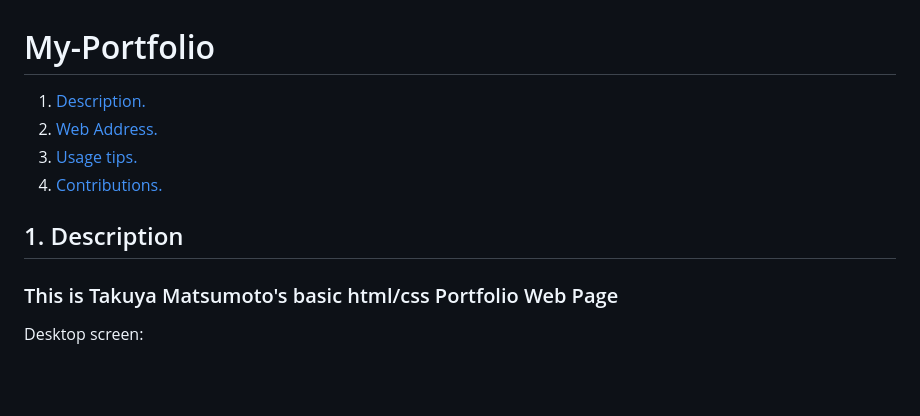
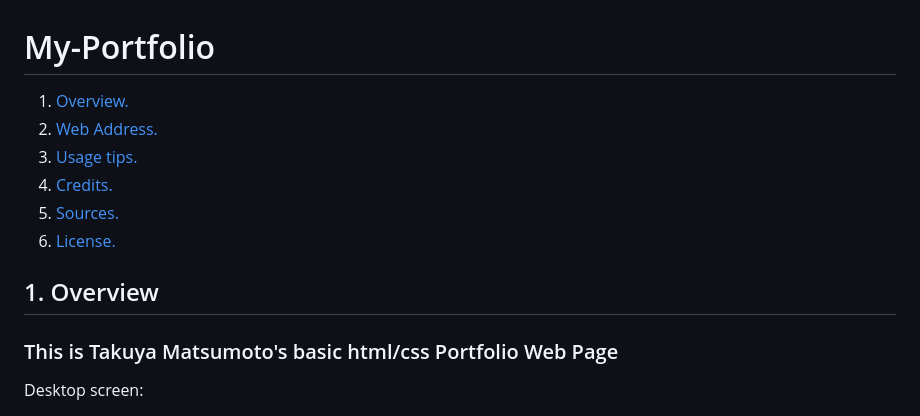
Before and after one commit to TakuyaMats/My-Portfolio, a Markdown page: README.md, the part around the change printed below. GitHub-like rendering; blank space fills up the shorter version.

```diff
--- a/README.md
+++ b/README.md
@@ -1,13 +1,15 @@
 # My-Portfolio
 
-1. [ Description. ](#desc)
+1. [ Overview. ](#overview)
 2. [ Web Address. ](#web-address)
 3. [ Usage tips. ](#usage)
-4. [ Contributions. ](#contributions)
+4. [ Credits. ](#credits)
+5. [ Sources. ](#sources)
+6. [ License. ](#license)
 
 
-<a name="desc"></a>
-## 1. Description
+<a name="overview"></a>
+## 1. Overview
 
 ### This is Takuya Matsumoto's basic html/css Portfolio Web Page
 
```
Also changed, not shown: other parts of README.md (+27 -8 lines), Images/Whole_Web_Page.png (added), 1 other file.
